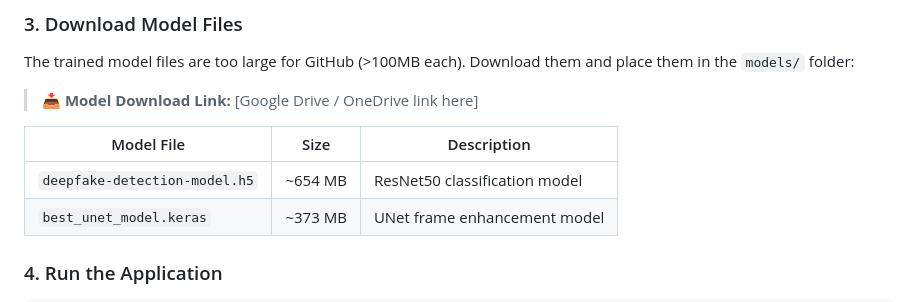
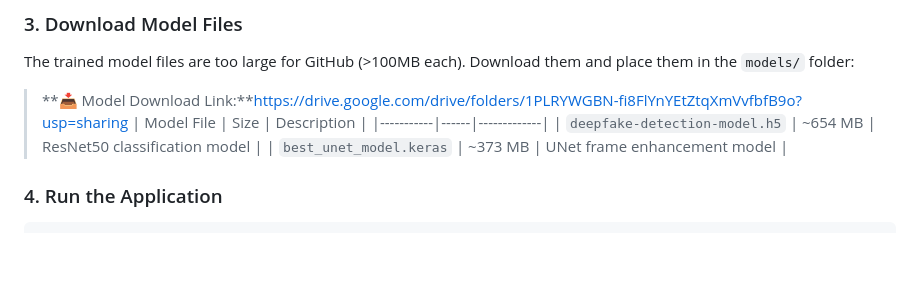
Before and after one commit to Axwathy/truthsight-deepfake-detection, a Markdown page: README.md, the part around the change. Rendered like a GitHub page; blank space fills up the shorter version.

Commit message:
Fix model download link in README
Updated model download link to Google Drive.

```diff
--- a/README.md
+++ b/README.md
@@ -125,8 +125,7 @@ pip install flask opencv-python dlib numpy tensorflow werkzeug
 
 The trained model files are too large for GitHub (>100MB each). Download them and place them in the `models/` folder:
 
-> **📥 Model Download Link:** [Google Drive / OneDrive link here]
-
+> **📥 Model Download Link:**https://drive.google.com/drive/folders/1PLRYWGBN-fi8FlYnYEtZtqXmVvfbfB9o?usp=sharing
 | Model File | Size | Description |
 |-----------|------|-------------|
 | `deepfake-detection-model.h5` | ~654 MB | ResNet50 classification model |
```
